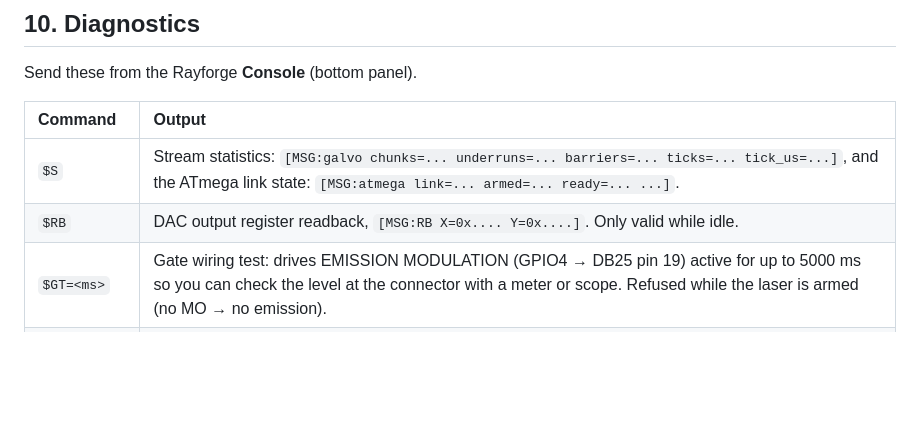
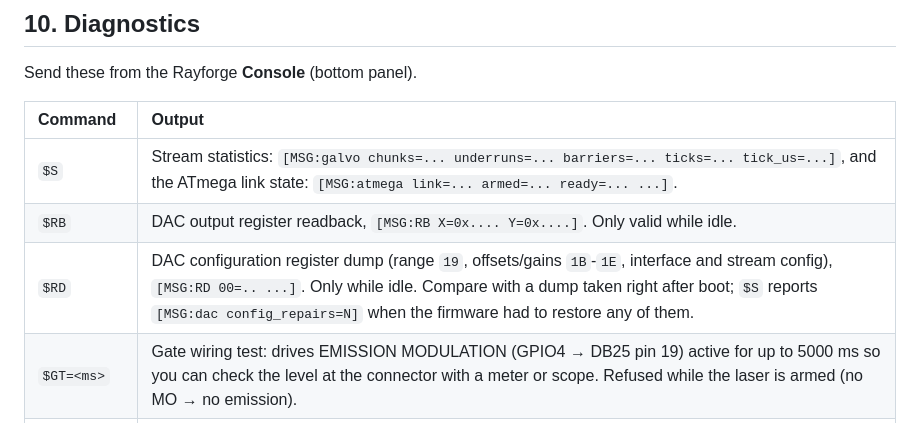
Before and after one commit to lollokara/WaveMaster, a Markdown page: docs/RAYFORGE.md, the part around the change. GitHub-like rendering; blank space fills up the shorter version.

Commit message:
docs: $RD register dump
Co-Authored-By: Claude Opus 5.5 <noreply@anthropic.com>
Claude-Session: https://claude.ai/code/session_01WwV3hchNLb6pisTYNWjdxU

```diff
--- a/docs/RAYFORGE.md
+++ b/docs/RAYFORGE.md
@@ -255,6 +255,7 @@ Send these from the Rayforge **Console** (bottom panel).
 |:---|:---|
 | `$S` | Stream statistics: `[MSG:galvo chunks=... underruns=... barriers=... ticks=... tick_us=...]`, and the ATmega link state: `[MSG:atmega link=... armed=... ready=... ...]`. |
 | `$RB` | DAC output register readback, `[MSG:RB X=0x.... Y=0x....]`. Only valid while idle. |
+| `$RD` | DAC configuration register dump (range `19`, offsets/gains `1B`-`1E`, interface and stream config), `[MSG:RD 00=.. ...]`. Only while idle. Compare with a dump taken right after boot; `$S` reports `[MSG:dac config_repairs=N]` when the firmware had to restore any of them. |
 | `$GT=<ms>` | Gate wiring test: drives EMISSION MODULATION (GPIO4 → DB25 pin 19) active for up to 5000 ms so you can check the level at the connector with a meter or scope. Refused while the laser is armed (no MO → no emission). |
 | `$LT=<ms>,<S>` | Static laser test: sets the power for `S`, then opens the gate for up to 2000 ms with the galvo standing still (burns one spot). Refused unless armed **and** ready (`M10`, wait ~2 s). Ctrl-X stops it. |
 | `$$` | All settings. |
```
